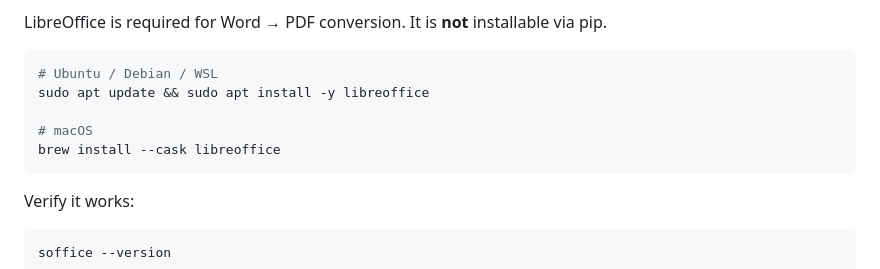
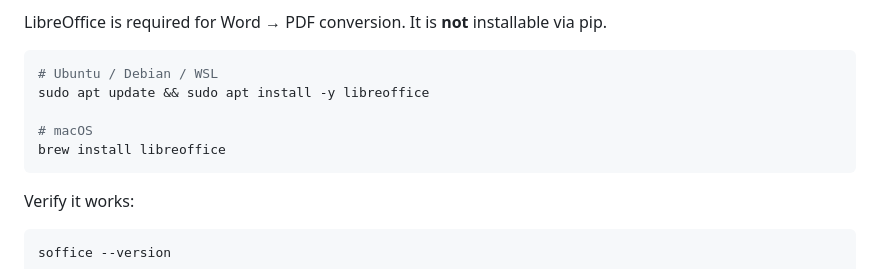
Before and after one commit to OneTwoN-1/Word2PDF-Converter, a Markdown page: README.md, the part around the change. Rendered like a GitHub page.

````diff
--- a/README.md
+++ b/README.md
@@ -44,7 +44,7 @@ LibreOffice is required for Word → PDF conversion. It is **not** installable v
 sudo apt update && sudo apt install -y libreoffice
 
 # macOS
-brew install --cask libreoffice
+brew install libreoffice
 ```
 
 Verify it works:
````
